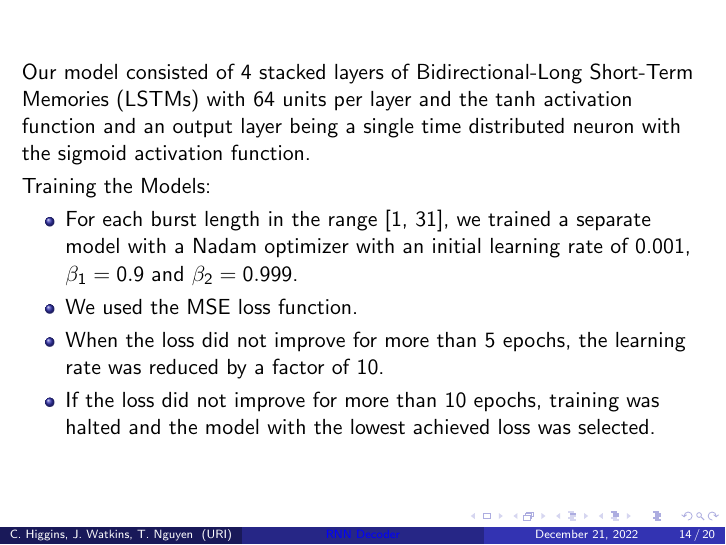
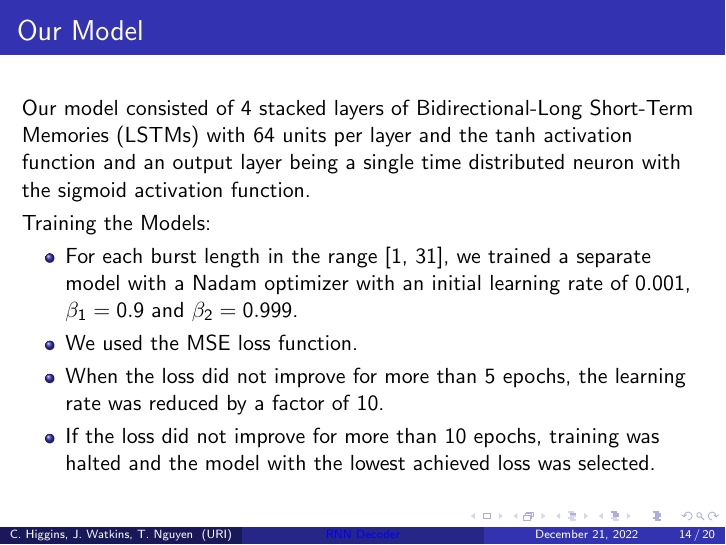
Before and after one commit to SupurCalvinHiggins/ml-eec-decoder, LaTeX slides (final_presentation/final_presentation.tex): page 14 of 20. Compiled offline with pdfLaTeX.

Commit message:
Fixed format issues

```diff
--- a/final_presentation/final_presentation.tex
+++ b/final_presentation/final_presentation.tex
@@ -789,8 +789,7 @@ We used Keras to implement both our models and our training pipeline. In particu
 \section{Our Model}
 %------------------------------------------------
 
-\begin{frame}
-
+\begin{frame}{Our Model}
 
 Our model consisted of 4 stacked layers of Bidirectional-Long Short-Term Memories (LSTMs) with 64 units per layer and the $\tanh$ activation function and an output layer being a single time distributed neuron with the sigmoid activation function.
 
```
Also changed, not shown: final_presentation/final_presentation.pdf.
